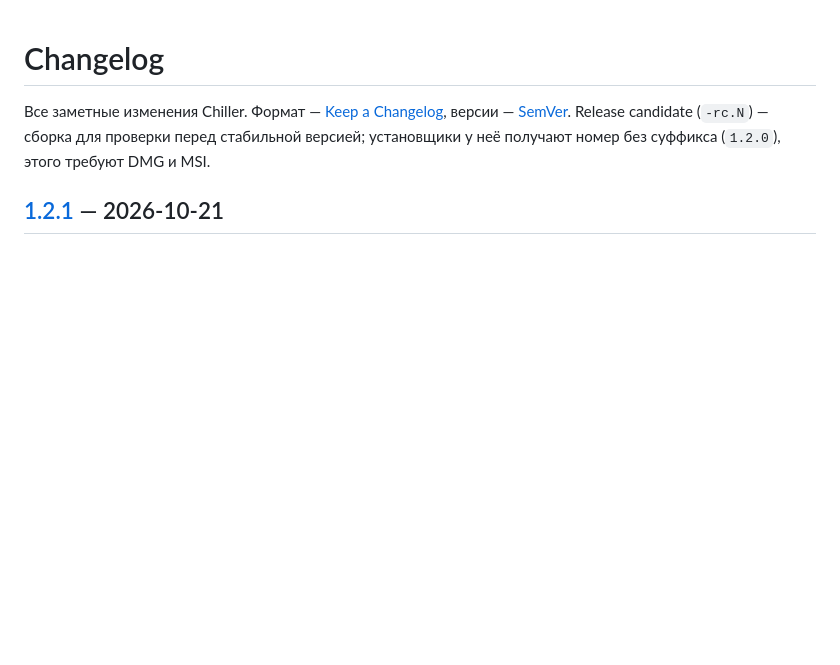
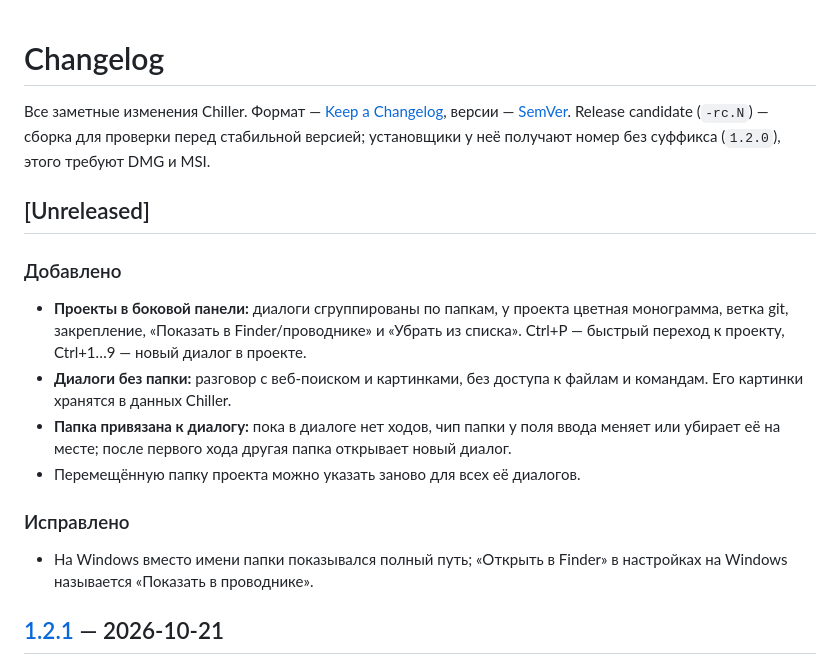
Before and after one commit to Damirka1/Chiller, a Markdown page: CHANGELOG.md, the part around the change. Drawn GitHub-style; blank space fills up the shorter version.

Commit message:
docs: projects, folder binding and dialogs without a folder

```diff
--- a/CHANGELOG.md
+++ b/CHANGELOG.md
@@ -1,6 +1,19 @@
 # Changelog
 
 Все заметные изменения Chiller. Формат — [Keep a Changelog](https://keepachangelog.com/ru/1.1.0/), версии — [SemVer](https://semver.org/lang/ru/). Release candidate (`-rc.N`) — сборка для проверки перед стабильной версией; установщики у неё получают номер без суффикса (`1.2.0`), этого требуют DMG и MSI.
+
+## [Unreleased]
+
+### Добавлено
+
+- **Проекты в боковой панели:** диалоги сгруппированы по папкам, у проекта цветная монограмма, ветка git, закрепление, «Показать в Finder/проводнике» и «Убрать из списка». Ctrl+P — быстрый переход к проекту, Ctrl+1…9 — новый диалог в проекте.
+- **Диалоги без папки:** разговор с веб-поиском и картинками, без доступа к файлам и командам. Его картинки хранятся в данных Chiller.
+- **Папка привязана к диалогу:** пока в диалоге нет ходов, чип папки у поля ввода меняет или убирает её на месте; после первого хода другая папка открывает новый диалог.
+- Перемещённую папку проекта можно указать заново для всех её диалогов.
+
+### Исправлено
+
+- На Windows вместо имени папки показывался полный путь; «Открыть в Finder» в настройках на Windows называется «Показать в проводнике».
 
 ## [1.2.1] — 2026-10-21
 
```
Also changed, not shown: docs/USAGE.md (+10 -0 lines).
